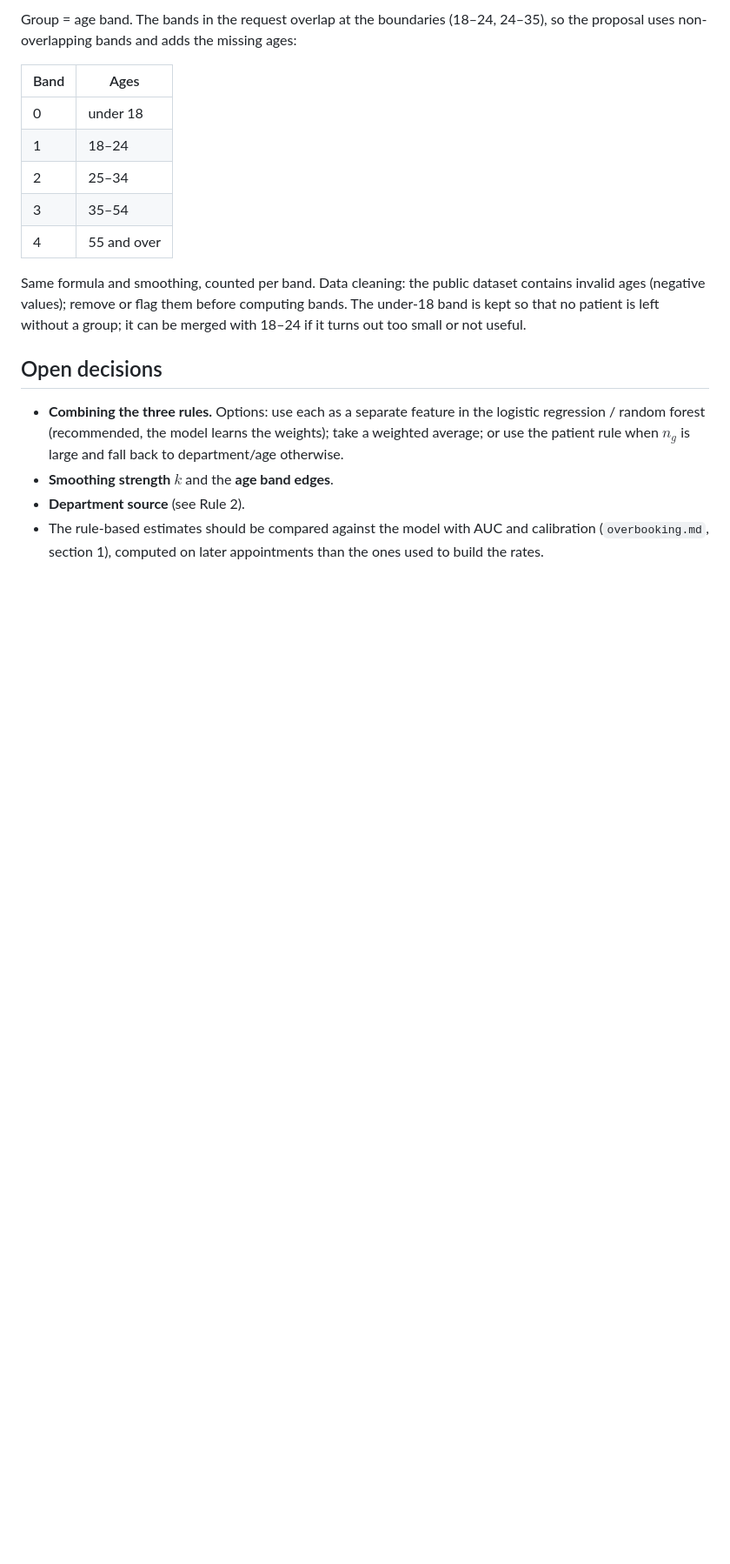
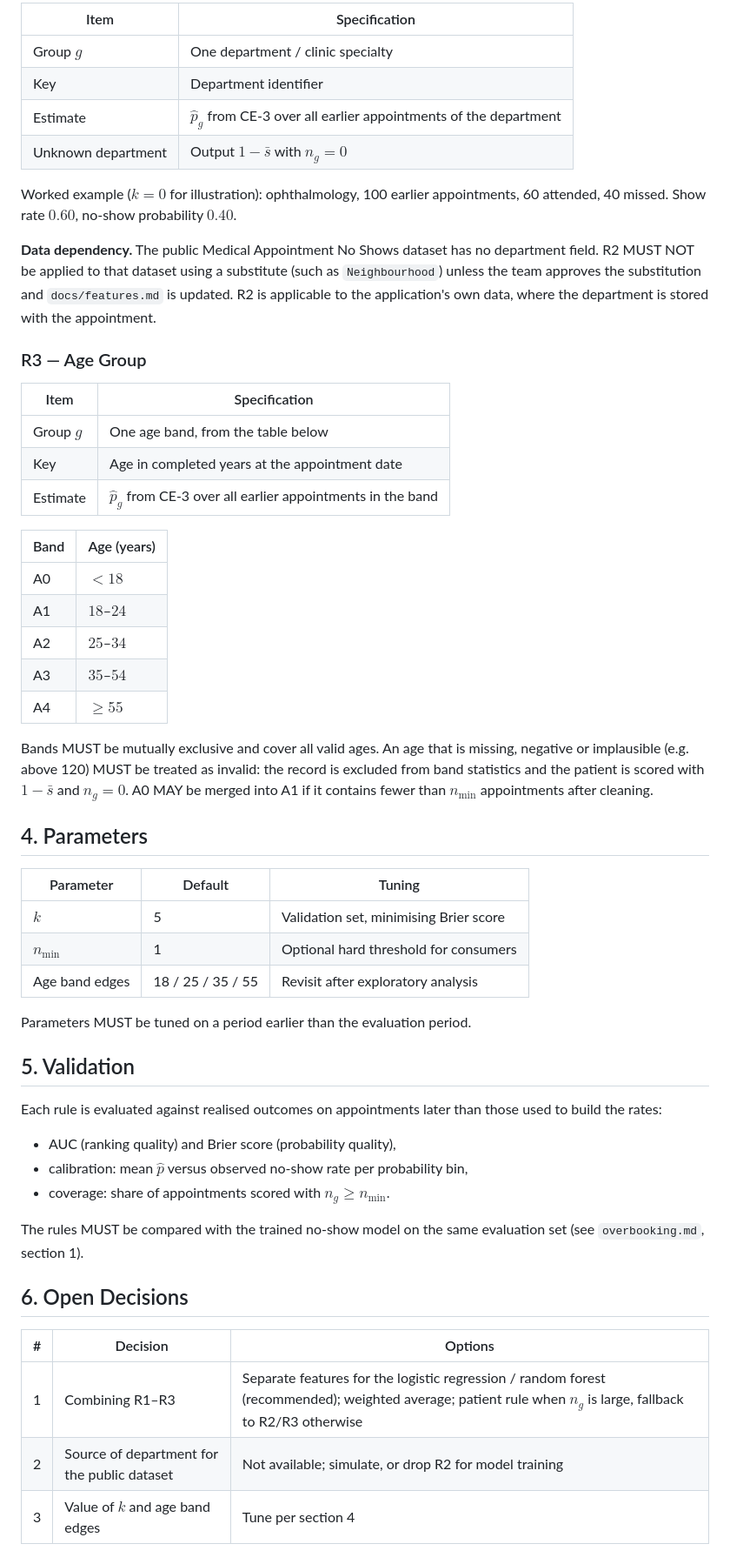
Before and after one commit to cnrasili/noshow-smart-scheduling, a Markdown page: docs/formulas/rules.md, the part around one of its changes. Shown at 87% size. GitHub-like rendering; blank space fills up the shorter version.

```diff
--- a/docs/formulas/rules.md
+++ b/docs/formulas/rules.md
@@ -36,19 +58,57 @@ Group = department (e.g. ophthalmology: 100 booked, 60 attended, 40 missed gives
 
-Group = age band. The bands in the request overlap at the boundaries (18–24, 24–35), so the proposal uses non-overlapping bands and adds the missing ages:
+| Item | Specification |
+|---|---|
+| Group $g$ | One department / clinic specialty |
+| Key | Department identifier |
+| Estimate | $\hat{p}_g$ from CE-3 over all earlier appointments of the department |
+| Unknown department | Output $1-\bar{s}$ with $n_g = 0$ |
 
-| Band | Ages |
+Worked example ($k=0$ for illustration): ophthalmology, 100 earlier appointments, 60 attended, 40 missed. Show rate $0.60$, no-show probability $0.40$.
+
+**Data dependency.** The public Medical Appointment No Shows dataset has no department field. R2 MUST NOT be applied to that dataset using a substitute (such as `Neighbourhood`) unless the team approves the substitution and `docs/features.md` is updated. R2 is applicable to the application's own data, where the department is stored with the appointment.
+
+### R3 — Age Group
+
+| Item | Specification |
 |---|---|
-| 0 | under 18 |
-| 1 | 18–24 |
-| 2 | 25–34 |
-| 3 | 35–54 |
-| 4 | 55 and over |
+| Group $g$ | One age band, from the table below |
+| Key | Age in completed years at the appointment date |
+| Estimate | $\hat{p}_g$ from CE-3 over all earlier appointments in the band |
 
-Same formula and smoothing, counted per band. Data cleaning: the public dataset contains invalid ages (negative values); remove or flag them before computing bands. The under-18 band is kept so that no patient is left without a group; it can be merged with 18–24 if it turns out too small or not useful.
+| Band | Age (years) |
+|---|---|
+| A0 | $< 18$ |
+| A1 | $18$–$24$ |
+| A2 | $25$–$34$ |
+| A3 | $35$–$54$ |
+| A4 | $\ge 55$ |
 
-## Open decisions
+Bands MUST be mutually exclusive and cover all valid ages. An age that is missing, negative or implausible (e.g. above 120) MUST be treated as invalid: the record is excluded from band statistics and the patient is scored with $1-\bar{s}$ and $n_g=0$. A0 MAY be merged into A1 if it contains fewer than $n_{\min}$ appointments after cleaning.
 
-- **Combining the three rules.** Options: use each as a separate feature in the logistic regression / random forest (recommended, the model learns the weights); take a weighted average; or use the patient rule when $n_g$ is large and fall back to department/age otherwise.
-- **Smoothing strength $k$** and the **age band edges**.
-- **Department source** (see Rule 2).
-- The rule-based estimates should be compared against the model with AUC and calibration (`overbooking.md`, section 1), computed on later appointments than the ones used to build the rates.
+## 4. Parameters
+
+| Parameter | Default | Tuning |
+|---|---|---|
+| $k$ | 5 | Validation set, minimising Brier score |
+| $n_{\min}$ | 1 | Optional hard threshold for consumers |
+| Age band edges | 18 / 25 / 35 / 55 | Revisit after exploratory analysis |
+
+Parameters MUST be tuned on a period earlier than the evaluation period.
+
+## 5. Validation
+
+Each rule is evaluated against realised outcomes on appointments later than those used to build the rates:
+
+- AUC (ranking quality) and Brier score (probability quality),
+- calibration: mean $\hat{p}$ versus observed no-show rate per probability bin,
+- coverage: share of appointments scored with $n_g \ge n_{\min}$.
+
+The rules MUST be compared with the trained no-show model on the same evaluation set (see `overbooking.md`, section 1).
+
+## 6. Open Decisions
+
+| # | Decision | Options |
+|---|---|---|
+| 1 | Combining R1–R3 | Separate features for the logistic regression / random forest (recommended); weighted average; patient rule when $n_g$ is large, fallback to R2/R3 otherwise |
+| 2 | Source of department for the public dataset | Not available; simulate, or drop R2 for model training |
+| 3 | Value of $k$ and age band edges | Tune per section 4 |
```
Also changed, not shown: other parts of docs/formulas/rules.md (+39 -17 lines).
